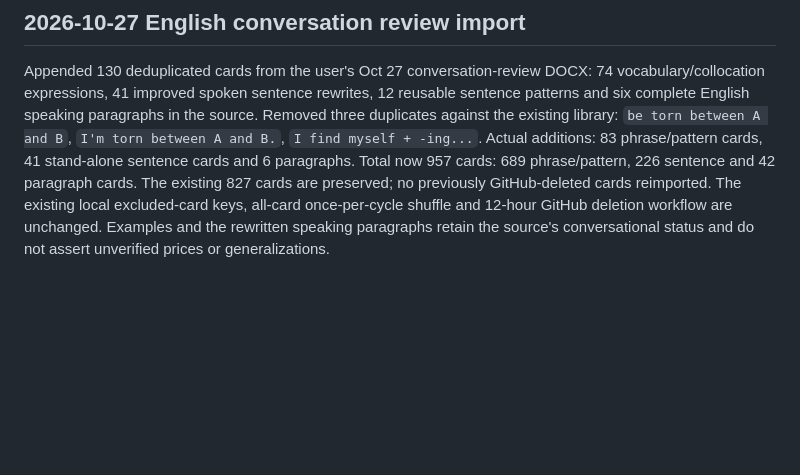
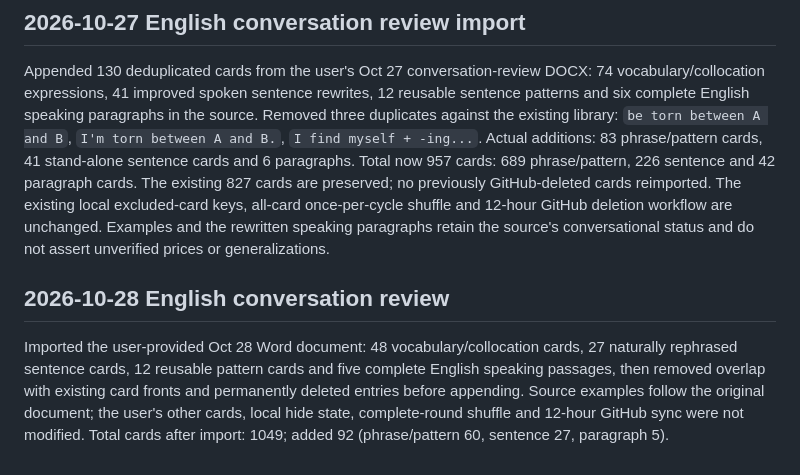
Before and after one commit to wuzhuowei1995-maker/swipewords, a Markdown page: english/README.md, the part around the change. GitHub-like rendering; blank space fills up the shorter version.

Commit message:
Document Oct 28 English study cards import

```diff
--- a/english/README.md
+++ b/english/README.md
@@ -67,3 +67,7 @@ Appended 24 deduplicated vocabulary/collocation entries from the user's Word doc
 ## 2026-10-27 English conversation review import
 
 Appended 130 deduplicated cards from the user's Oct 27 conversation-review DOCX: 74 vocabulary/collocation expressions, 41 improved spoken sentence rewrites, 12 reusable sentence patterns and six complete English speaking paragraphs in the source. Removed three duplicates against the existing library: `be torn between A and B`, `I'm torn between A and B.`, `I find myself + -ing...`. Actual additions: 83 phrase/pattern cards, 41 stand-alone sentence cards and 6 paragraphs. Total now 957 cards: 689 phrase/pattern, 226 sentence and 42 paragraph cards. The existing 827 cards are preserved; no previously GitHub-deleted cards reimported. The existing local excluded-card keys, all-card once-per-cycle shuffle and 12-hour GitHub deletion workflow are unchanged. Examples and the rewritten speaking paragraphs retain the source's conversational status and do not assert unverified prices or generalizations.
+
+## 2026-10-28 English conversation review
+
+Imported the user-provided Oct 28 Word document: 48 vocabulary/collocation cards, 27 naturally rephrased sentence cards, 12 reusable pattern cards and five complete English speaking passages, then removed overlap with existing card fronts and permanently deleted entries before appending. Source examples follow the original document; the user's other cards, local hide state, complete-round shuffle and 12-hour GitHub sync were not modified. Total cards after import: 1049; added 92 (phrase/pattern 60, sentence 27, paragraph 5).
```
